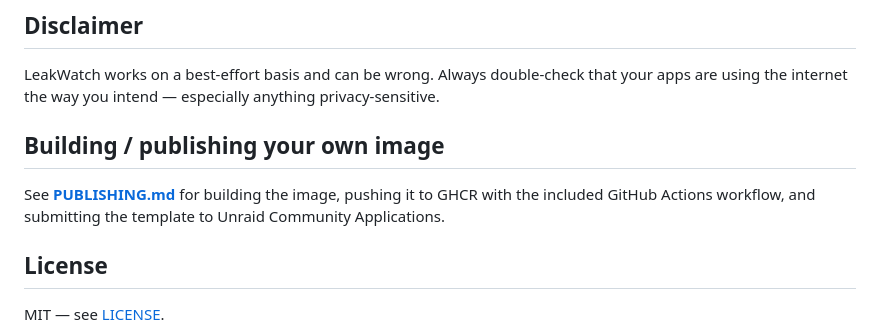
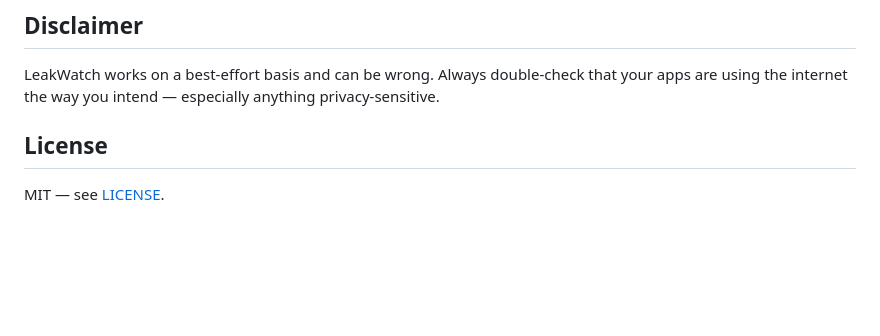
Before and after one commit to tophat17/LeakWatch, a Markdown page: README.md, the part around the change. Rendered like a GitHub page; blank space fills up the shorter version.

Commit message:
Remove building/publishing instructions from README
Removed section on building and publishing custom images.

```diff
--- a/README.md
+++ b/README.md
@@ -119,9 +119,6 @@ LeakWatch needs the **Docker socket** (`/var/run/docker.sock`) mounted so it can
 
 LeakWatch works on a best-effort basis and can be wrong. Always double-check that your apps are using the internet the way you intend — especially anything privacy-sensitive.
 
-## Building / publishing your own image
-
-See **[PUBLISHING.md](PUBLISHING.md)** for building the image, pushing it to GHCR with the included GitHub Actions workflow, and submitting the template to Unraid Community Applications.
 
 ## License
 
```
